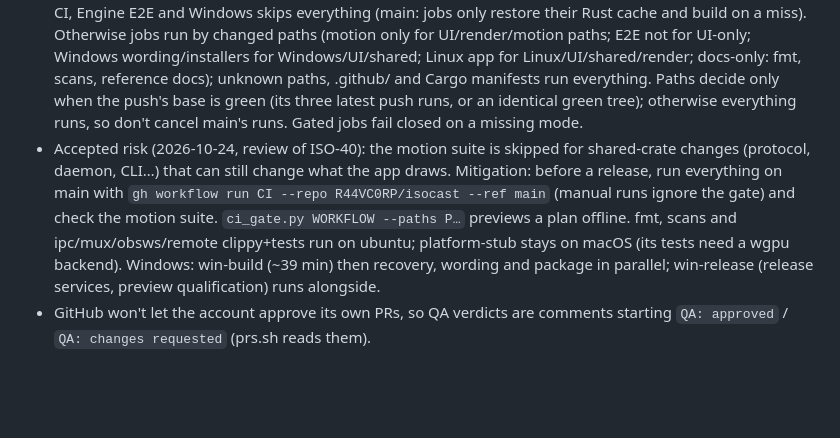
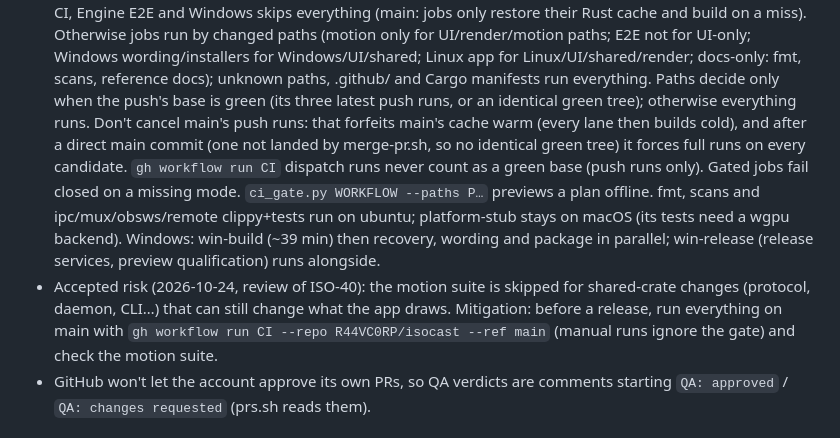
Before and after one commit to R44VC0RP/isocast, a Markdown page: docs/STATE.md, the part around the change. Rendered like a GitHub page; blank space fills up the shorter version.

Commit message:
STATE: what cancelling main's runs costs; dispatch runs aren't a green base

```diff
--- a/docs/STATE.md
+++ b/docs/STATE.md
@@ -286,13 +286,16 @@ through `pr.sh` (implementers: ci/<lane> snapshots and their PRs) and `merge-pr.
   UI/render/motion paths; E2E not for UI-only; Windows wording/installers for Windows/UI/shared; Linux app for
   Linux/UI/shared/render; docs-only: fmt, scans, reference docs); unknown paths, .github/ and Cargo manifests run
   everything. Paths decide only when the push's base is green (its three latest push runs, or an identical green
-  tree); otherwise everything runs, so don't cancel main's runs. Gated jobs fail closed on a missing mode.
+  tree); otherwise everything runs. Don't cancel main's push runs: that forfeits main's cache warm (every lane then
+  builds cold), and after a direct main commit (one not landed by merge-pr.sh, so no identical green tree) it
+  forces full runs on every candidate. `gh workflow run CI` dispatch runs never count as a green base (push runs
+  only). Gated jobs fail closed on a missing mode.
+  `ci_gate.py WORKFLOW --paths P…` previews a plan offline. fmt, scans and ipc/mux/obsws/remote clippy+tests run on
+  ubuntu; platform-stub stays on macOS (its tests need a wgpu backend). Windows: win-build (~39 min) then recovery,
+  wording and package in parallel; win-release (release services, preview qualification) runs alongside.
 - Accepted risk (2026-10-24, review of ISO-40): the motion suite is skipped for shared-crate changes (protocol,
   daemon, CLI…) that can still change what the app draws. Mitigation: before a release, run everything on main with
   `gh workflow run CI --repo R44VC0RP/isocast --ref main` (manual runs ignore the gate) and check the motion suite.
-  `ci_gate.py WORKFLOW --paths P…` previews a plan offline. fmt, scans and ipc/mux/obsws/remote clippy+tests run on
-  ubuntu; platform-stub stays on macOS (its tests need a wgpu backend). Windows: win-build (~39 min) then recovery,
-  wording and package in parallel; win-release (release services, preview qualification) runs alongside.
 - GitHub won't let the account approve its own PRs, so QA verdicts are comments starting `QA: approved` / `QA: changes
   requested` (prs.sh reads them).
 
```
